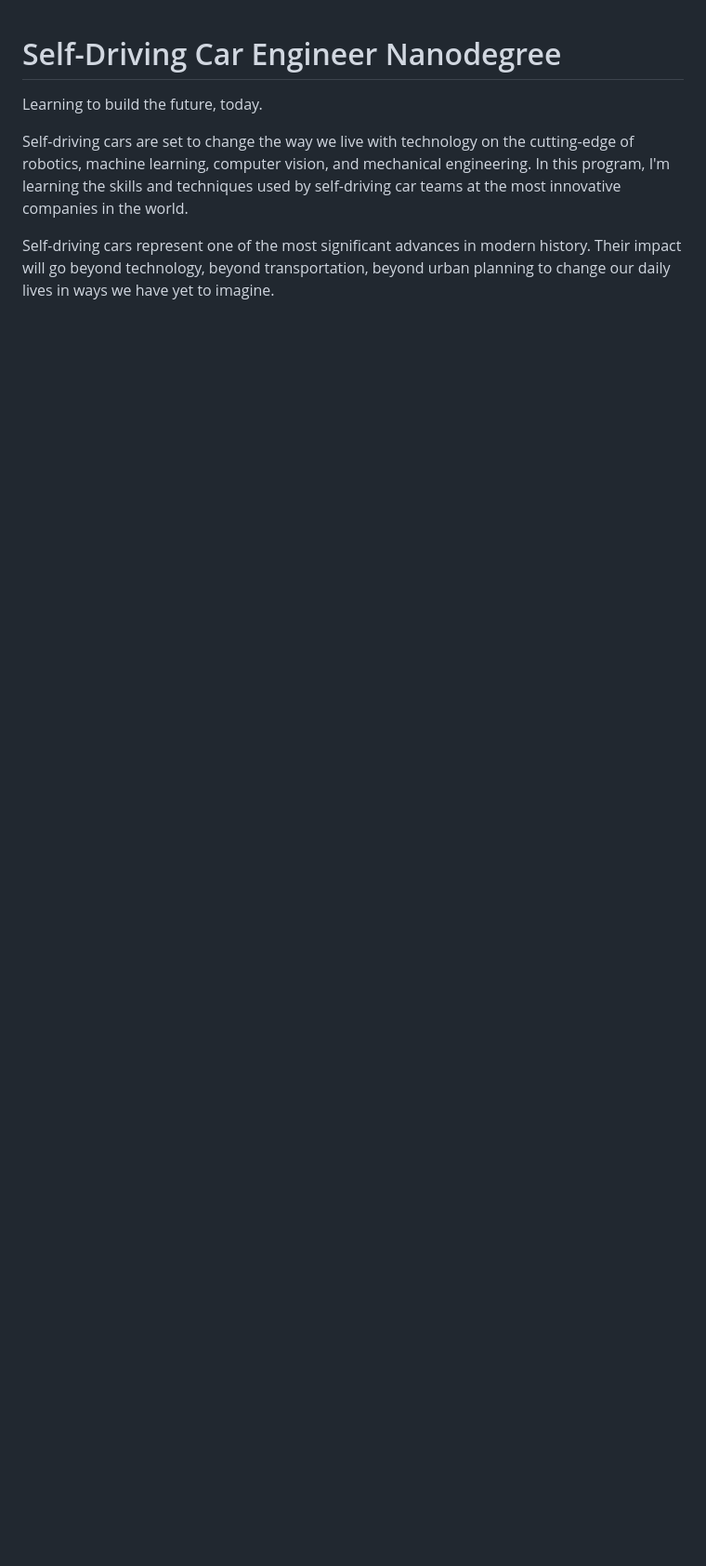
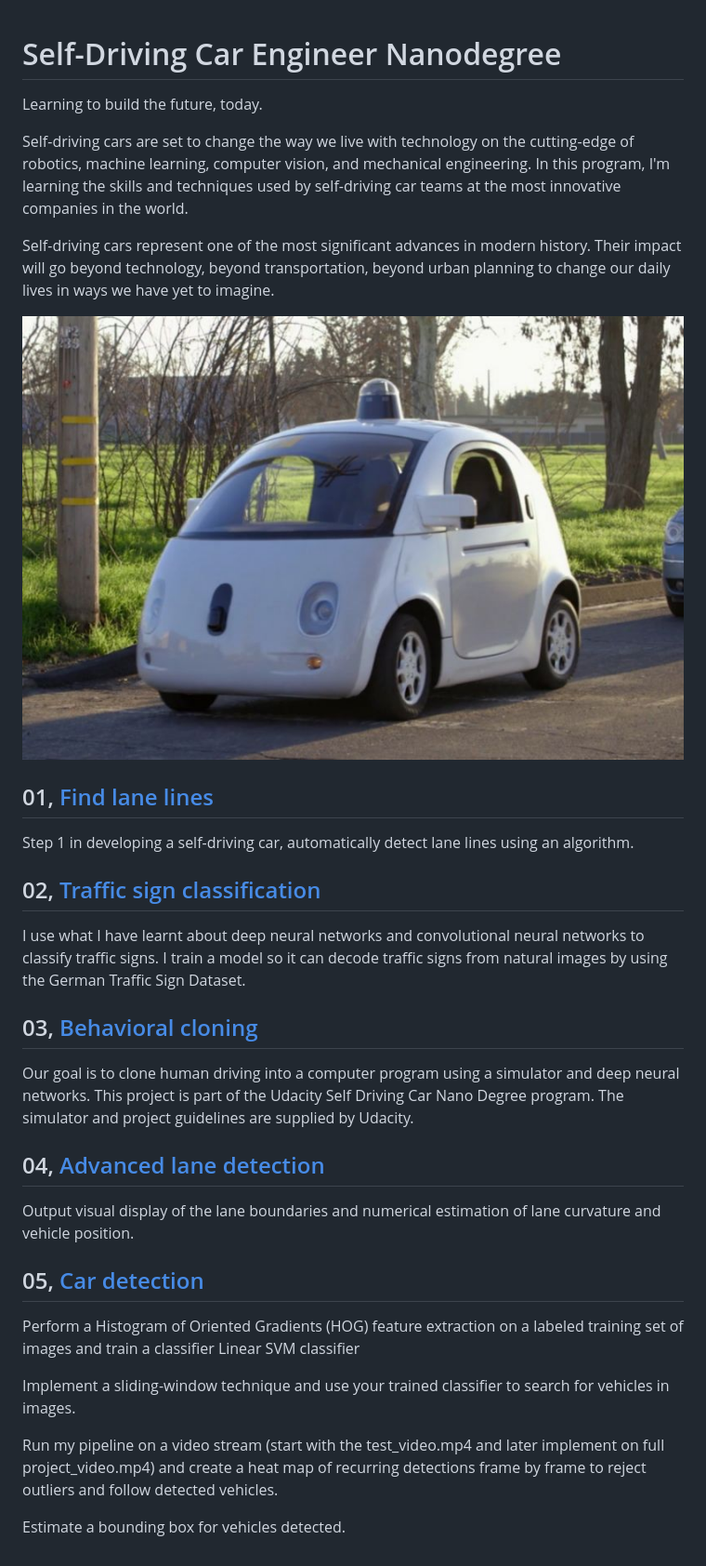
Before and after one commit to anthony-chaudhary/self-driving-car-nanodegree-nd013, a Markdown page: README.md, the part around the change. Shown: that part at 93% size. GitHub-like rendering; pictures changed too: car.jpg (added); blank space fills up the shorter version.

```diff
--- a/README.md
+++ b/README.md
@@ -5,3 +5,29 @@ Learning to build the future, today.
 Self-driving cars are set to change the way we live with technology on the cutting-edge of robotics, machine learning, computer vision, and mechanical engineering. In this program, I'm learning the skills and techniques used by self-driving car teams at the most innovative companies in the world.
 
 Self-driving cars represent one of the most significant advances in modern history. Their impact will go beyond technology, beyond transportation, beyond urban planning to change our daily lives in ways we have yet to imagine.
+
+[//]: # (Image References)
+[car]: ./car.jpg
+
+![car]
+
+## 01, [Find lane lines](https://github.com/swirlingsand/self-driving-car-nanodegree-nd013/tree/master/CarND-LaneLines-P1-1)
+Step 1 in developing a self-driving car, automatically detect lane lines using an algorithm.
+
+## 02, [Traffic sign classification](https://github.com/swirlingsand/self-driving-car-nanodegree-nd013/tree/master/CarND-Traffic-Sign-Classifier-Project-master)
+I use what I have learnt about deep neural networks and convolutional neural networks to classify traffic signs. I train a model so it can decode traffic signs from natural images by using the German Traffic Sign Dataset.
+
+## 03, [Behavioral cloning](https://github.com/swirlingsand/self-driving-car-nanodegree-nd013/tree/master/p3-behavioral-cloning-project)
+Our goal is to clone human driving into a computer program using a simulator and deep neural networks. This project is part of the Udacity Self Driving Car Nano Degree program. The simulator and project guidelines are supplied by Udacity.
+
+## 04, [Advanced lane detection](https://github.com/swirlingsand/self-driving-car-nanodegree-nd013/tree/master/p4-CarND-Advanced-Lane-Lines)
+Output visual display of the lane boundaries and numerical estimation of lane curvature and vehicle position.
+
+## 05, [Car detection](https://github.com/swirlingsand/self-driving-car-nanodegree-nd013/tree/master/p5-car-detection/project)
+Perform a Histogram of Oriented Gradients (HOG) feature extraction on a labeled training set of images and train a classifier Linear SVM classifier
+
+Implement a sliding-window technique and use your trained classifier to search for vehicles in images.
+
+Run my pipeline on a video stream (start with the test_video.mp4 and later implement on full project_video.mp4) and create a heat map of recurring detections frame by frame to reject outliers and follow detected vehicles.
+
+Estimate a bounding box for vehicles detected.
```
